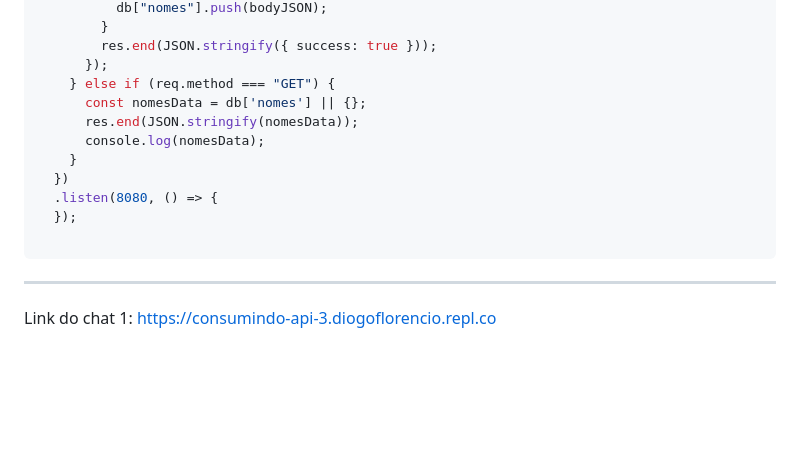
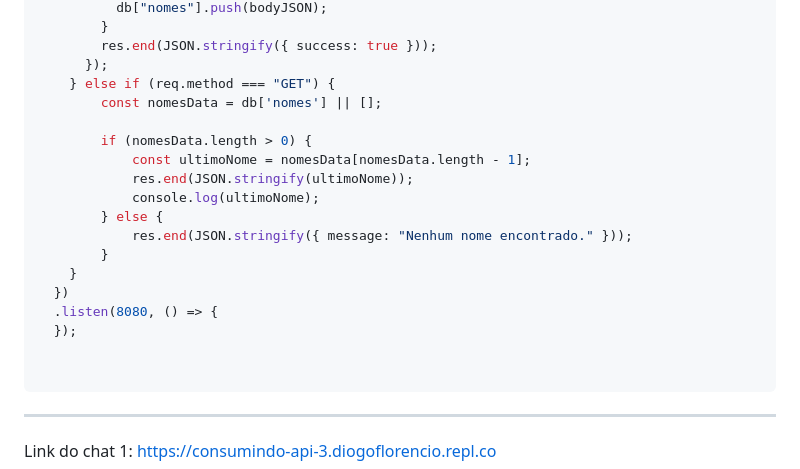
Before and after one commit to diogosflorencio/criacao-e-consumo-de-API-parte-3, a Markdown page: README.md, the part around the change. Drawn GitHub-style; blank space fills up the shorter version.

````diff
--- a/README.md
+++ b/README.md
@@ -44,13 +44,20 @@ http
         res.end(JSON.stringify({ success: true }));
       });
     } else if (req.method === "GET") {
-      const nomesData = db['nomes'] || {};
-      res.end(JSON.stringify(nomesData));
-      console.log(nomesData);
+        const nomesData = db['nomes'] || [];
+
+        if (nomesData.length > 0) {
+            const ultimoNome = nomesData[nomesData.length - 1];
+            res.end(JSON.stringify(ultimoNome));
+            console.log(ultimoNome);
+        } else {
+            res.end(JSON.stringify({ message: "Nenhum nome encontrado." }));
+        }
     }
   })
   .listen(8080, () => {
   });
+
 
 ```
 
````
